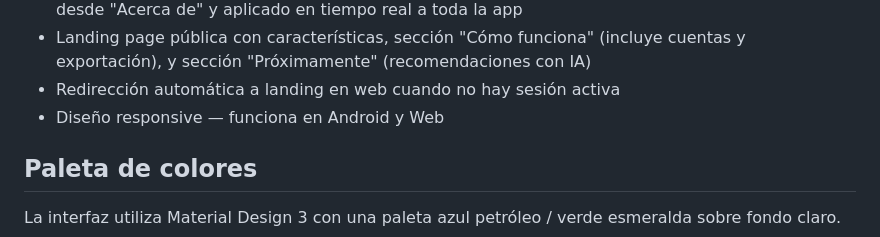
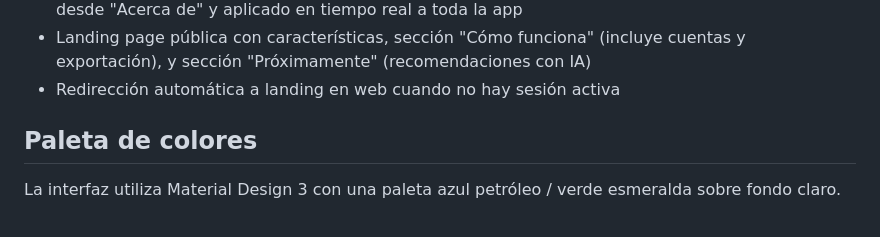
Before and after one commit to Ericknvp/monedo, a Markdown page: README.md, the part around the change. GitHub-like rendering.

Commit message:
Remove responsive design mention from README
Removed a line about responsive design from the README.

```diff
--- a/README.md
+++ b/README.md
@@ -30,7 +30,7 @@ Monedo permite registrar y visualizar movimientos financieros de forma clara e i
 - Selector de moneda (USD, COP, EUR, MXN, ARS, CLP, PEN, BRL, GBP) al registrarse, editable luego desde "Acerca de" y aplicado en tiempo real a toda la app
 - Landing page pública con características, sección "Cómo funciona" (incluye cuentas y exportación), y sección "Próximamente" (recomendaciones con IA)
 - Redirección automática a landing en web cuando no hay sesión activa
-- Diseño responsive — funciona en Android y Web
+
 
 
 ## Paleta de colores
```
